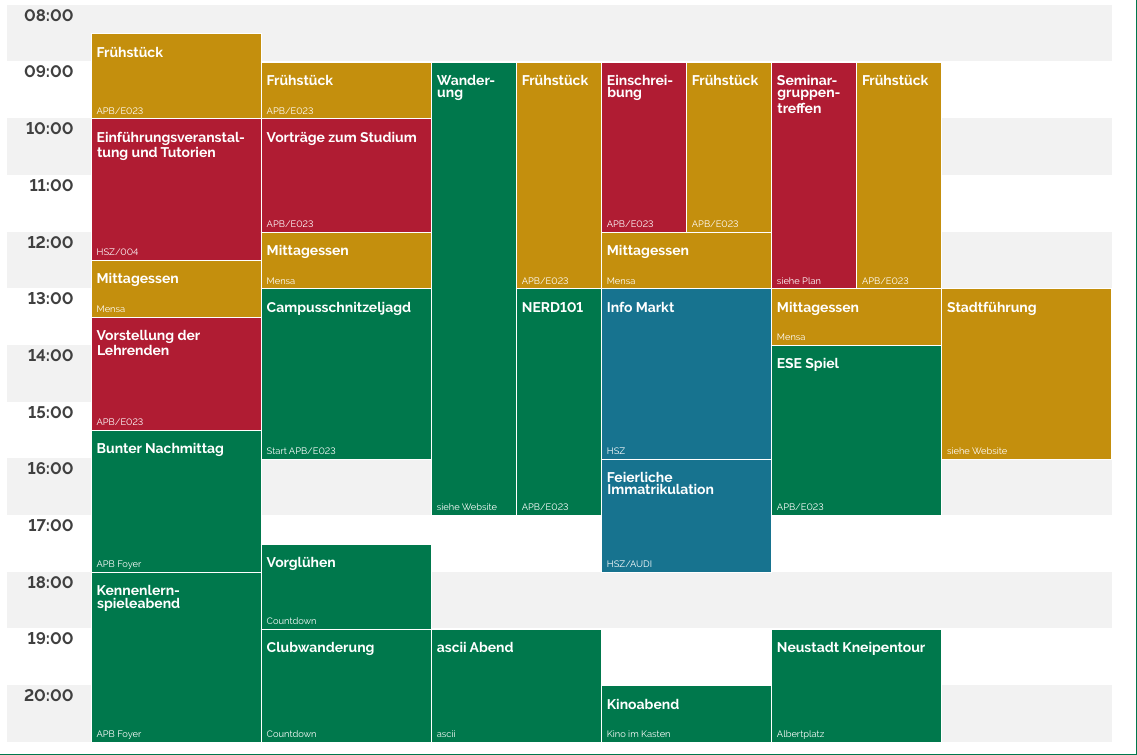
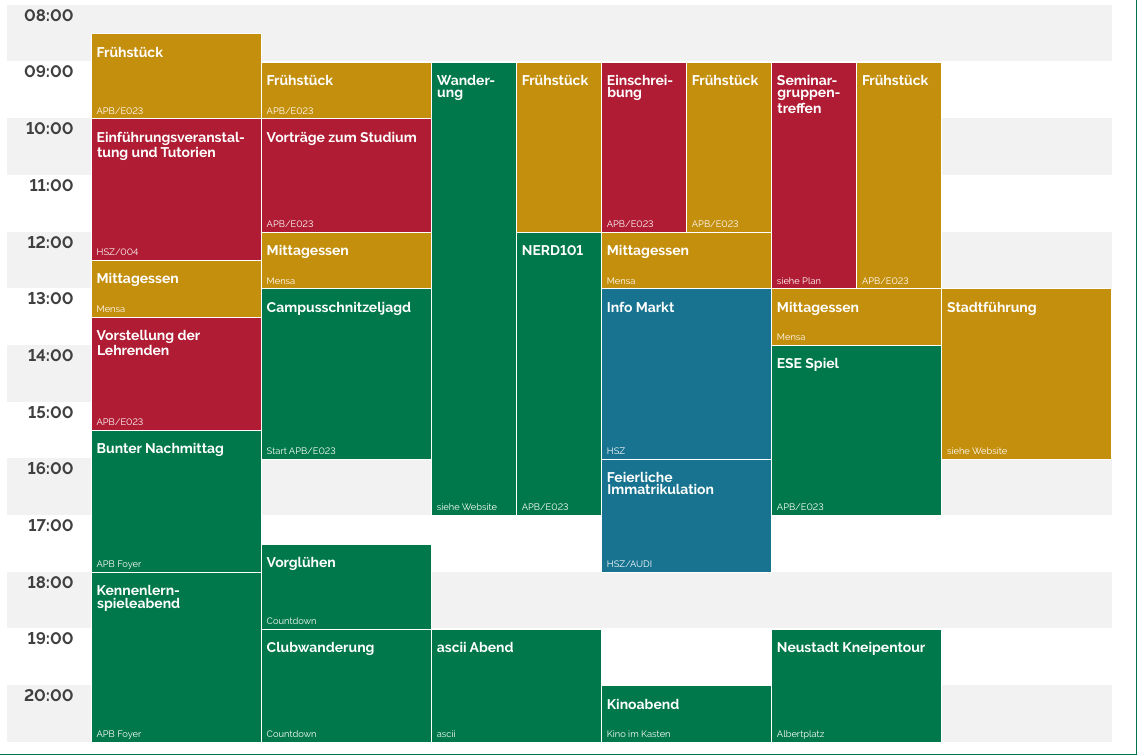
Before and after one commit to fsr/nopanic, a LaTeX document (timetable/zeitplan.tex): part of the page, cut so that both start at the same text. The pictures show the PDF file timetable/zeitplan.pdf that the author committed with the source.

Commit message:
add one our to nerd101 in timetable

```diff
--- a/timetable/zeitplan.tex
+++ b/timetable/zeitplan.tex
@@ -64,7 +64,7 @@
 
   \event 3 {0900}{1700}{Wander-\\ung}{}{siehe Website}{}{spass}{1}
   \event 3 {0900}{1300}{Frühstück}{}{APB/E023}{}{fs}{2}
-  \event 3 {1300}{1700}{NERD101}{}{APB/E023}{0}{spass}{2}
+  \event 3 {1200}{1700}{NERD101}{}{APB/E023}{0}{spass}{2}
   \event 3 {1900}{2100}{ascii Abend}{}{ascii}{}{spass}{0}
 
   \event 4 {0900}{1200}{Frühstück}{}{APB/E023}{}{fs}{2}
```
Also changed, not shown: timetable/zeitplan.pdf.
